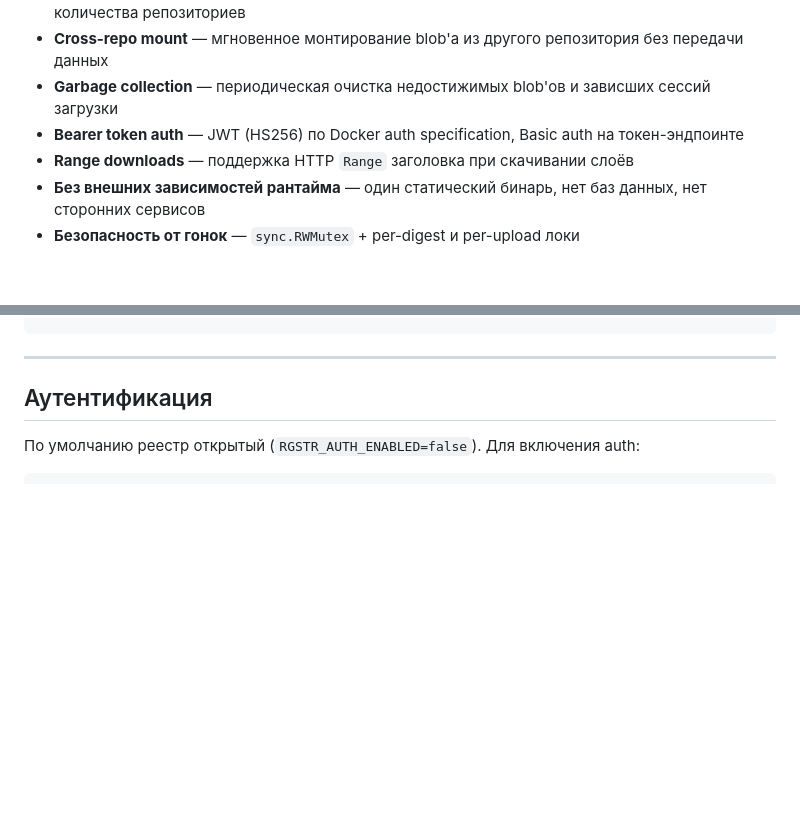
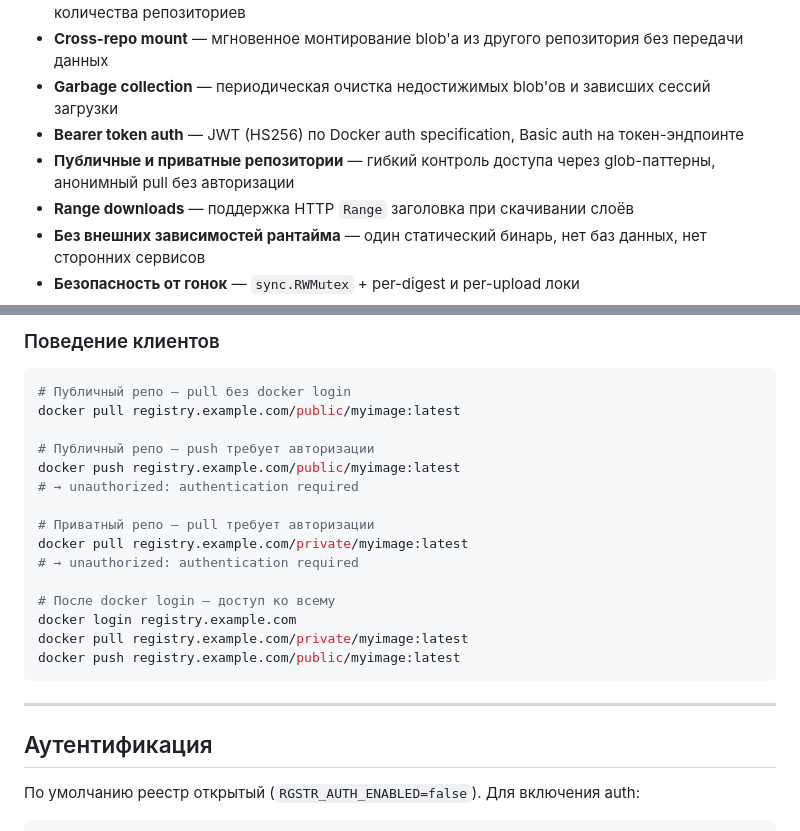
Before and after one commit to piqab/rgstr, a Markdown page: README.md, 2 parts joined by grey strips. GitHub-like rendering; blank space fills up the shorter version.

````diff
--- a/README.md
+++ b/README.md
@@ -14,6 +14,7 @@
 - **Cross-repo mount** — мгновенное монтирование blob'а из другого репозитория без передачи данных
 - **Garbage collection** — периодическая очистка недостижимых blob'ов и зависших сессий загрузки
 - **Bearer token auth** — JWT (HS256) по Docker auth specification, Basic auth на токен-эндпоинте
+- **Публичные и приватные репозитории** — гибкий контроль доступа через glob-паттерны, анонимный pull без авторизации
 - **Range downloads** — поддержка HTTP `Range` заголовка при скачивании слоёв
 - **Без внешних зависимостей рантайма** — один статический бинарь, нет баз данных, нет сторонних сервисов
 - **Безопасность от гонок** — `sync.RWMutex` + per-digest и per-upload локи
@@ -99,3 +146,21 @@ go run ./cmd/mkpasswd alice mypassword
+### Поведение клиентов
+
+```bash
+# Публичный репо — pull без docker login
+docker pull registry.example.com/public/myimage:latest
+
+# Публичный репо — push требует авторизации
+docker push registry.example.com/public/myimage:latest
+# → unauthorized: authentication required
+
+# Приватный репо — pull требует авторизации
+docker pull registry.example.com/private/myimage:latest
+# → unauthorized: authentication required
+
+# После docker login — доступ ко всему
+docker login registry.example.com
+docker pull registry.example.com/private/myimage:latest
+docker push registry.example.com/public/myimage:latest
 ```
 
 ---
````
Also changed, not shown: other parts of README.md (+46 -0 lines).
